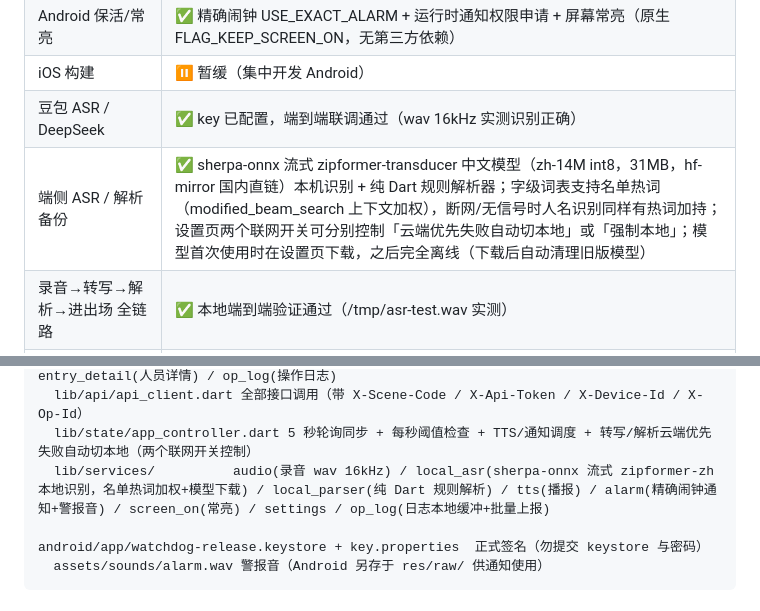
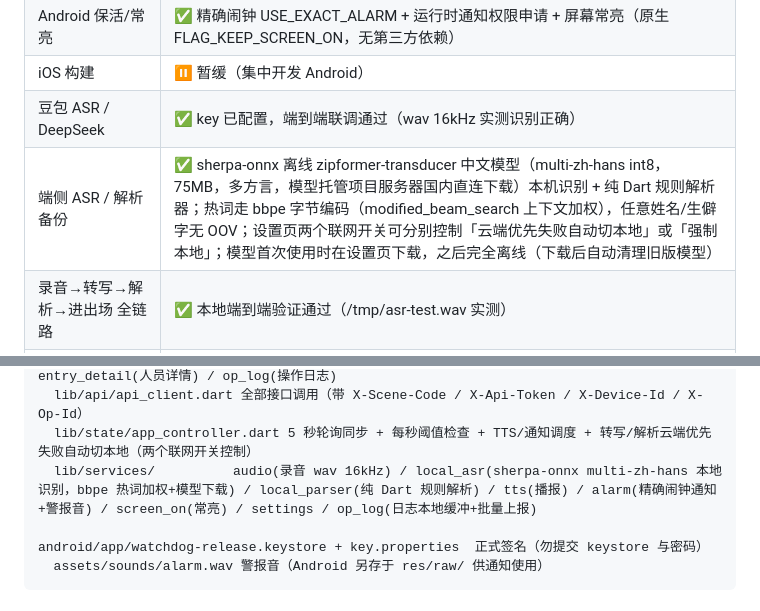
Before and after one commit to shooter119/WatchDog, a Markdown page: STATUS.md, 2 parts joined by grey strips. GitHub-like rendering.

Commit message:
STATUS 同步：端侧识别模型升级 multi-zh-hans（75MB，bbpe 热词）

````diff
--- a/STATUS.md
+++ b/STATUS.md
@@ -14,7 +14,7 @@
 | Android 保活/常亮 | ✅ 精确闹钟 USE_EXACT_ALARM + 运行时通知权限申请 + 屏幕常亮（原生 FLAG_KEEP_SCREEN_ON，无第三方依赖） |
 | iOS 构建 | ⏸ 暂缓（集中开发 Android） |
 | 豆包 ASR / DeepSeek | ✅ key 已配置，端到端联调通过（wav 16kHz 实测识别正确） |
-| 端侧 ASR / 解析备份 | ✅ sherpa-onnx 流式 zipformer-transducer 中文模型（zh-14M int8，31MB，hf-mirror 国内直链）本机识别 + 纯 Dart 规则解析器；字级词表支持名单热词（modified_beam_search 上下文加权），断网/无信号时人名识别同样有热词加持；设置页两个联网开关可分别控制「云端优先失败自动切本地」或「强制本地」；模型首次使用时在设置页下载，之后完全离线（下载后自动清理旧版模型） |
+| 端侧 ASR / 解析备份 | ✅ sherpa-onnx 离线 zipformer-transducer 中文模型（multi-zh-hans int8，75MB，多方言，模型托管项目服务器国内直连下载）本机识别 + 纯 Dart 规则解析器；热词走 bbpe 字节编码（modified_beam_search 上下文加权），任意姓名/生僻字无 OOV；设置页两个联网开关可分别控制「云端优先失败自动切本地」或「强制本地」；模型首次使用时在设置页下载，之后完全离线（下载后自动清理旧版模型） |
 | 录音→转写→解析→进出场 全链路 | ✅ 本地端到端验证通过（/tmp/asr-test.wav 实测） |
 | 多设备同步 | ✅ 双客户端场景码隔离 + 轮询同步行为已验证（API 级） |
 | VPS 部署 | ✅ 已上线 bytevirt（Debian 11）：HTTPS 8443 + pm2 自启 + 证书自动续期，公网全链路验证通过 |
@@ -37,7 +37,7 @@ app/                     Flutter 客户端（org com.firewatch.watchdog，包名
   lib/pages/             board(看板+概览横幅) / home(语音) / roster(名单热词) / settings / entry_detail(人员详情) / op_log(操作日志)
   lib/api/api_client.dart 全部接口调用（带 X-Scene-Code / X-Api-Token / X-Device-Id / X-Op-Id）
   lib/state/app_controller.dart 5 秒轮询同步 + 每秒阈值检查 + TTS/通知调度 + 转写/解析云端优先失败自动切本地（两个联网开关控制）
-  lib/services/          audio(录音 wav 16kHz) / local_asr(sherpa-onnx 流式 zipformer-zh 本地识别，名单热词加权+模型下载) / local_parser(纯 Dart 规则解析) / tts(播报) / alarm(精确闹钟通知+警报音) / screen_on(常亮) / settings / op_log(日志本地缓冲+批量上报)
+  lib/services/          audio(录音 wav 16kHz) / local_asr(sherpa-onnx multi-zh-hans 本地识别，bbpe 热词加权+模型下载) / local_parser(纯 Dart 规则解析) / tts(播报) / alarm(精确闹钟通知+警报音) / screen_on(常亮) / settings / op_log(日志本地缓冲+批量上报)
   android/app/watchdog-release.keystore + key.properties  正式签名（勿提交 keystore 与密码）
   assets/sounds/alarm.wav 警报音（Android 另存于 res/raw/ 供通知使用）
 ```
````
